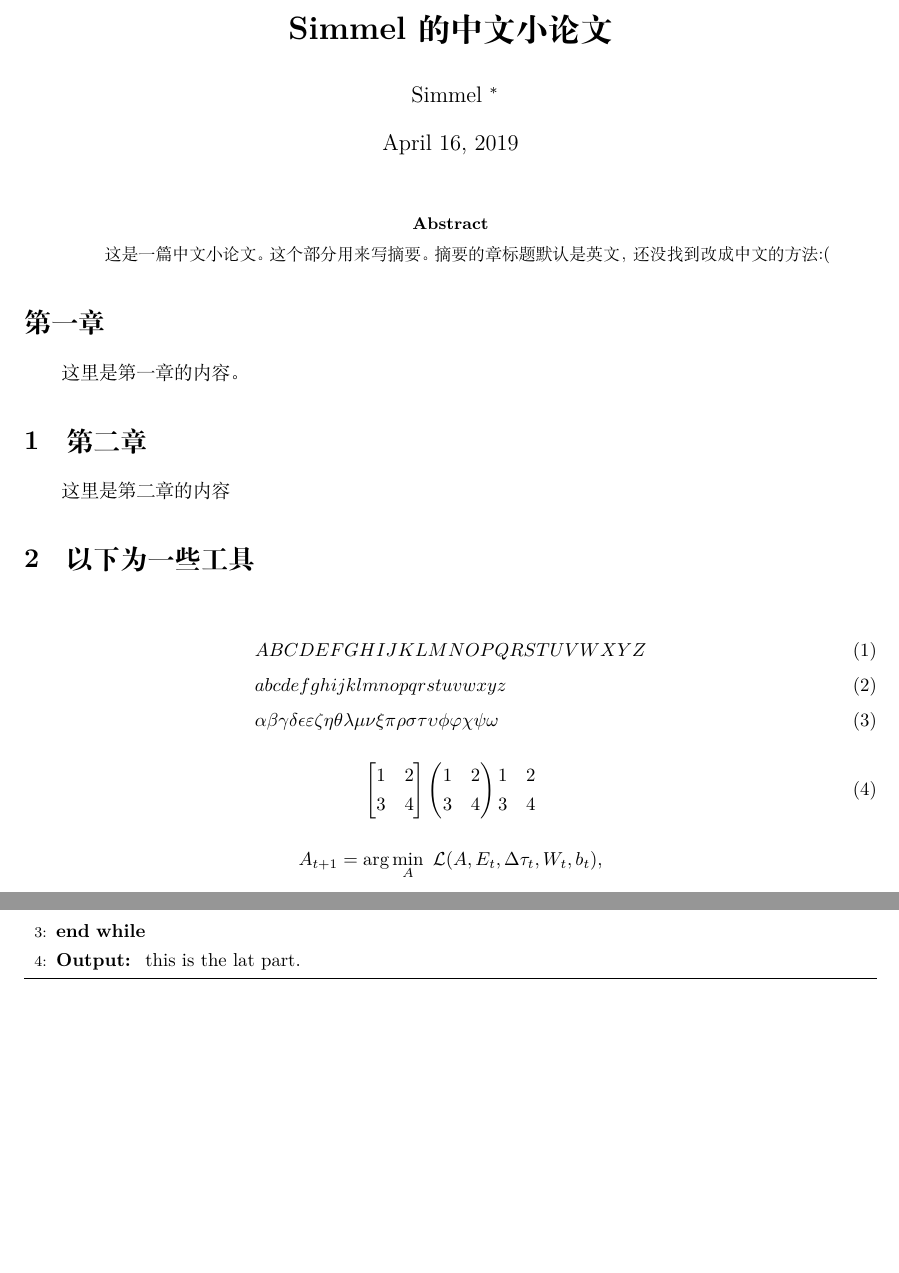
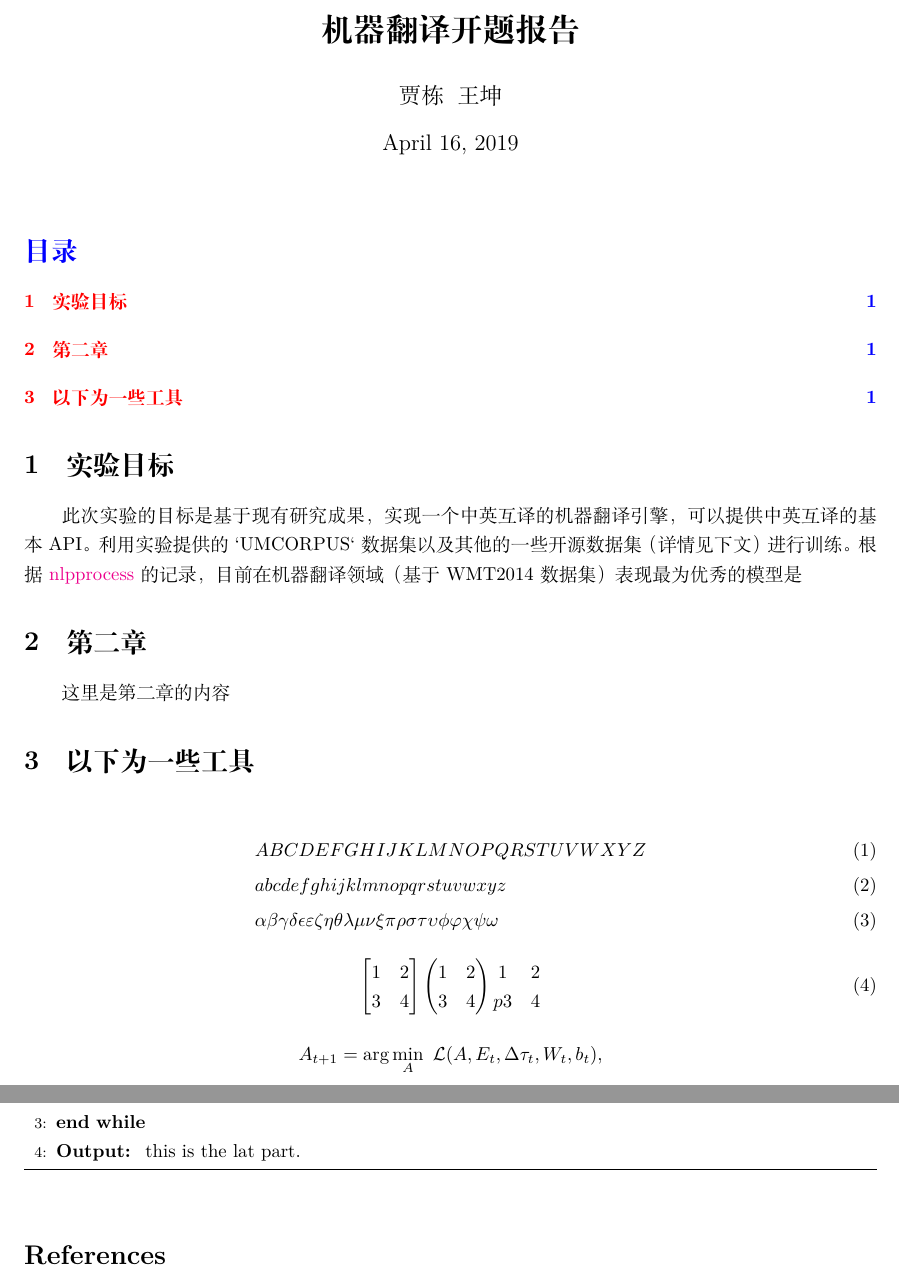
Before and after one commit to kobeHub/Transformer-Big-BT, a LaTeX document (docs/report_firtst/report.tex): two parts of pages 1 and 2 of 2, joined at a grey line, cut at the place of the change, the shorter picture padded with empty space. Compiled offline with XeLaTeX.

Commit message:
Wed Apr 17 00:02:36 CST 2019

```diff
--- a/docs/report_firtst/report.tex
+++ b/docs/report_firtst/report.tex
@@ -64,21 +69,35 @@
 
 
 
-\title{\textbf{Simmel的中文小论文}}
-\author{ Simmel \thanks{学号：xx2017xxxx} }
+\title{\textbf{机器翻译开题报告}}
+\author{贾栋\; 王坤}
 \date{\today}
 
 \begin{document}
     \maketitle
 
 
-\begin{abstract}
-这是一篇中文小论文。这个部分用来写摘要。摘要的章标题默认是英文，还没找到改成中文的方法:(
-\end{abstract}
+\begingroup % start a TeX group
+\color{blue}% or whatever color you wish to use
+\renewcommand{\contentsname}{目录}
+\tableofcontents
+%\newpage
+\endgroup   % end of TeX group
 
 
-\section*{第一章}
-这里是第一章的内容。
+%\renewcommand{\abstractname}{抽象}
+%\begin{abstract}
+%这是一篇中文小论文。这个部分用来写摘要。摘要的章标题默认是英文，还没找到改成中文的方法:(
+%\end{abstract}
+
+\section{实验目标}
+
+
+%\subsection{实验目标}
+此次实验的目标是基于现有研究成果，实现一个中英互译的机器翻译引擎，
+可以提供中英互译的基本API。利用实验提供的`UMCORPUS` 数据集以及其他的一些开源数据集（详情见下文）
+进行训练。根据 \href{http://nlpprogress.com/english/machine_translation.html}{nlpprocess} 的记录，
+目前在机器翻译领域（基于WMT2014数据集）表现最为优秀的模型是
 
 
 \section{第二章}
@@ -102,7 +121,7 @@
 	\end{pmatrix}
 	 \begin{matrix}
 	1 & 2 \\
-	3 & 4 \\
+p	3 & 4 \\
 	\end{matrix}
 	\end{align}
 
```
Also changed, not shown: docs/report_firtst/font.txt (added, +5 -0 lines), docs/report_firtst/report.tex (9 more changed lines), 1 other file.
